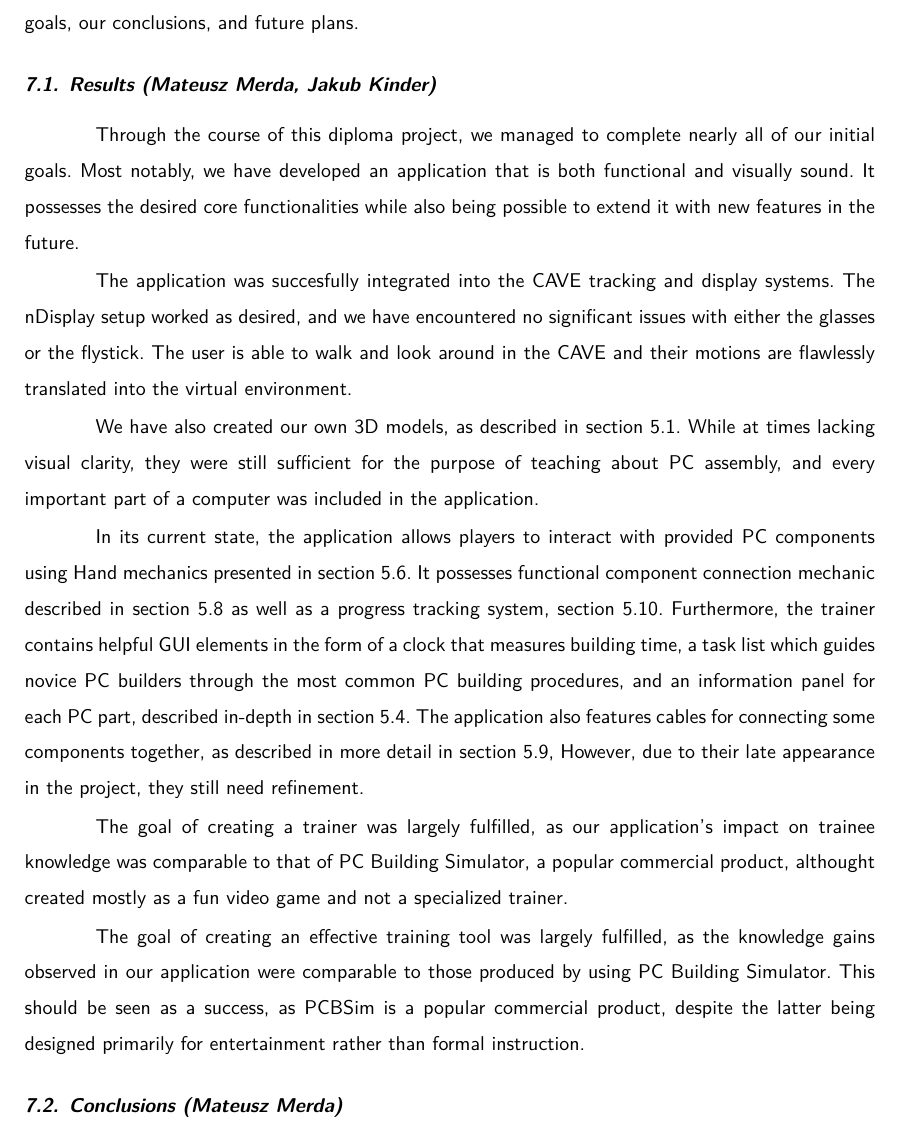
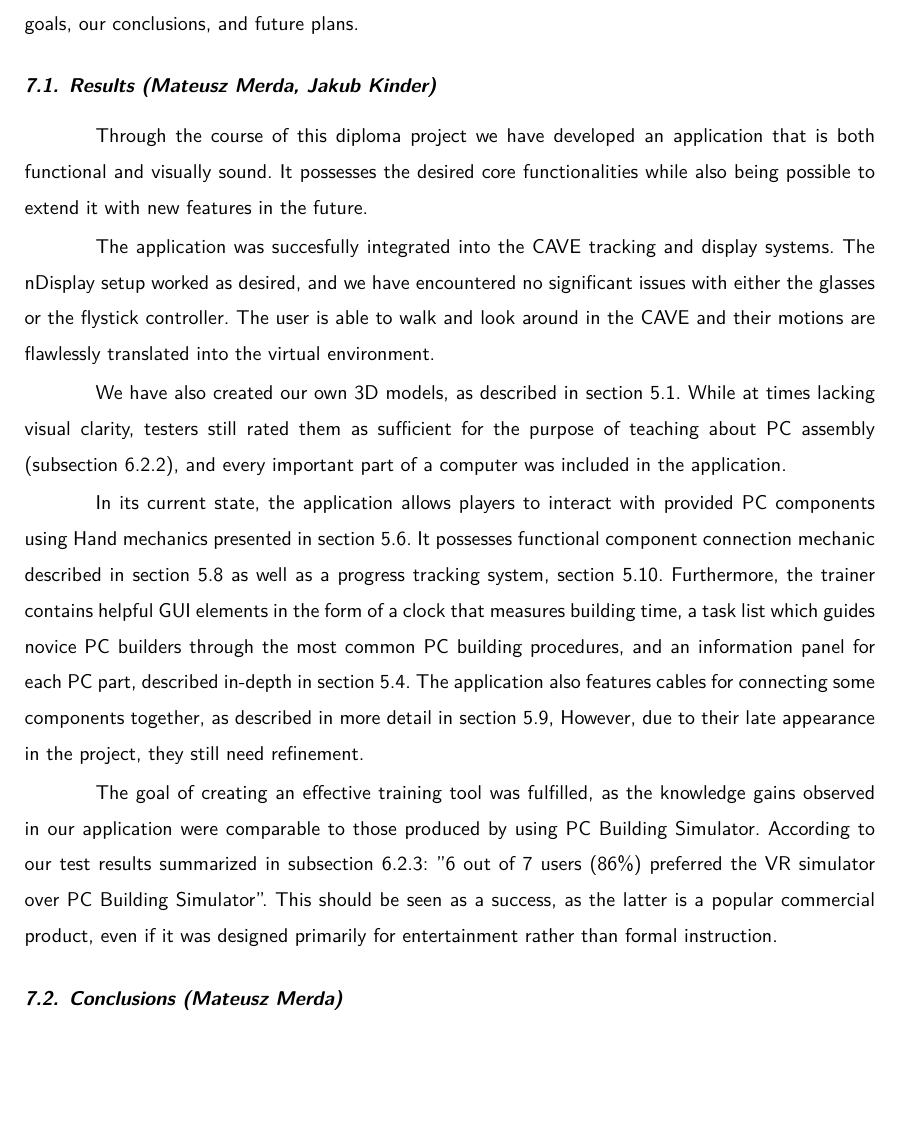
Before and after one commit to dopp1e/diploma, a LaTeX thesis (main.tex, which reads Chapters/Summary.tex): part of page 81 of 98, cut so that both start at the same text, the shorter picture padded with empty space. Compiled offline with LuaLaTeX.

Commit message:
wording fixes and references to user testing

```diff
--- a/Chapters/Summary.tex
+++ b/Chapters/Summary.tex
@@ -3,20 +3,17 @@ This chapter presents the final results of our project, descriptions of its curr
 
 \section{Results (Mateusz Merda, Jakub Kinder)}
 \label{sec:results}
-Through the course of this diploma project, we managed to complete nearly all of our initial goals.
-Most notably, we have developed an application that is both functional and visually sound. It possesses the desired core functionalities while also being possible to extend it with new features in the future.
+Through the course of this diploma project we have developed an application that is both functional and visually sound. It possesses the desired core functionalities while also being possible to extend it with new features in the future.
 
-The application was succesfully integrated into the CAVE tracking and display systems. The nDisplay setup worked as desired, and we have encountered no significant issues with either the glasses or the flystick. The user is able to walk and look around in the CAVE and their motions are flawlessly translated into the virtual environment.
+The application was succesfully integrated into the CAVE tracking and display systems. The nDisplay setup worked as desired, and we have encountered no significant issues with either the glasses or the flystick controller. The user is able to walk and look around in the CAVE and their motions are flawlessly translated into the virtual environment.
 
-We have also created our own 3D models, as described in \autoref{chap:models}. While at times lacking visual clarity, they were still sufficient for the purpose of teaching about PC assembly, and every important part of a computer was included in the application.
+We have also created our own 3D models, as described in \autoref{chap:models}. While at times lacking visual clarity, testers still rated them as sufficient for the purpose of teaching about PC assembly (\autoref{sec:user-testing-results}), and every important part of a computer was included in the application.
 
 In its current state, the application allows players to interact with provided PC components using Hand mechanics presented in \autoref{chap:ObjectHolding}. It possesses functional component connection mechanic described in \autoref{chap:ConnectingComponents} as well as a progress tracking system, \autoref{chap:buildmanager}.
 Furthermore, the trainer contains helpful GUI elements in the form of a clock that measures building time, a task list which guides novice PC builders through the most common PC building procedures, and an information panel for each PC part, described in-depth in \autoref{chap:GUI}.
 The application also features cables for connecting some components together, as described in more detail in \autoref{sec:cableconnector}, However, due to their late appearance in the project, they still need refinement.
 
-The goal of creating a trainer was largely fulfilled, as our application's impact on trainee knowledge was comparable to that of PC Building Simulator, a popular commercial product, althought created mostly as a fun video game and not a specialized trainer.
-
-The goal of creating an effective training tool was largely fulfilled, as the knowledge gains observed in our application were comparable to those produced by using PC Building Simulator. This should be seen as a success, as PCBSim is a popular commercial product, despite the latter being designed primarily for entertainment rather than formal instruction.
+The goal of creating an effective training tool was fulfilled, as the knowledge gains observed in our application were comparable to those produced by using PC Building Simulator. According to our test results summarized in \autoref{sec:user-testing-summary}: "6 out of 7 users (86\%) preferred the VR simulator over PC Building Simulator". This should be seen as a success, as the latter is a popular commercial product, even if it was designed primarily for entertainment rather than formal instruction.
 
 \section{Conclusions (Mateusz Merda)}
 \label{sec:conclusions}
```
Also changed, not shown: Chapters/TestingSubchapters/UserTesting.tex (+1 -0 lines).
